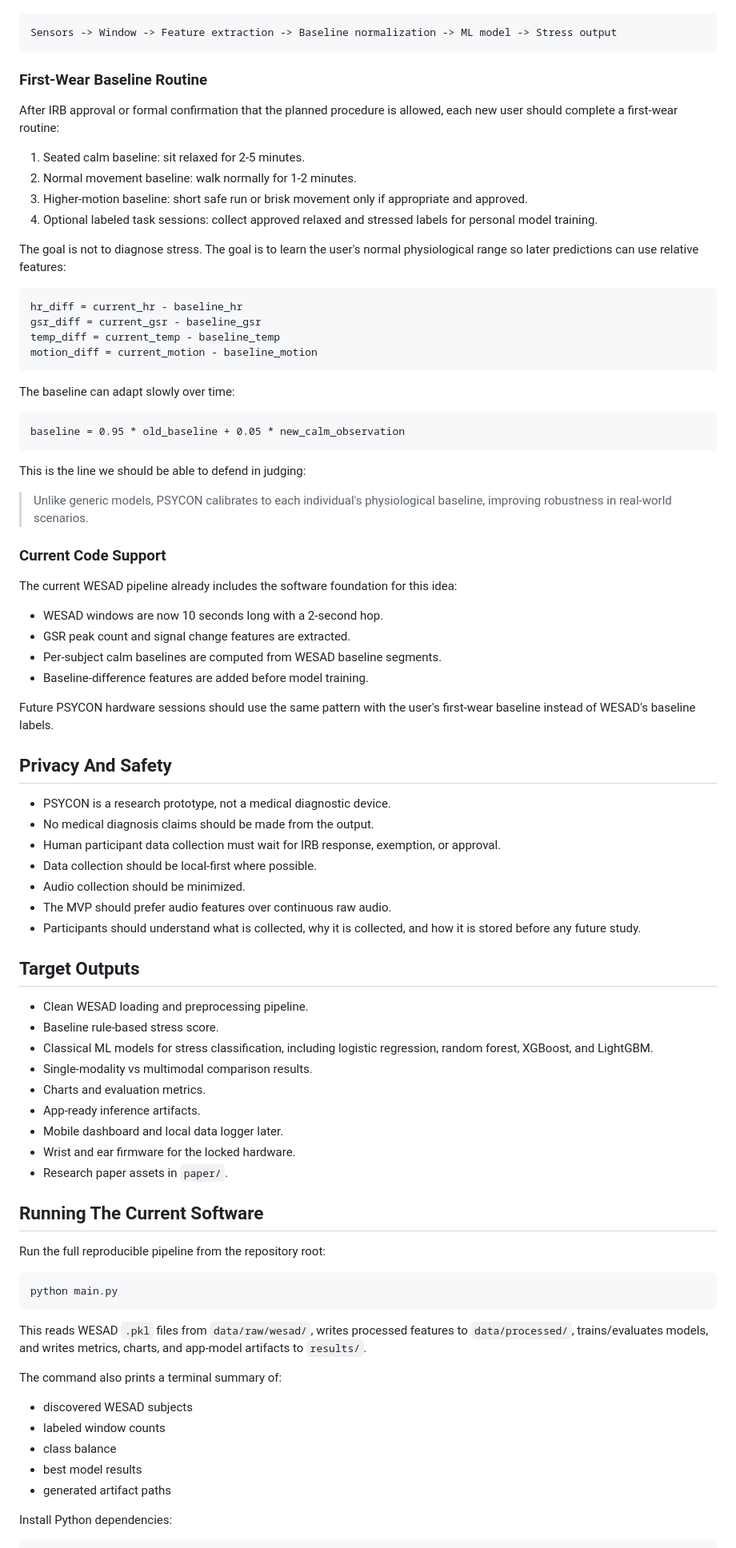
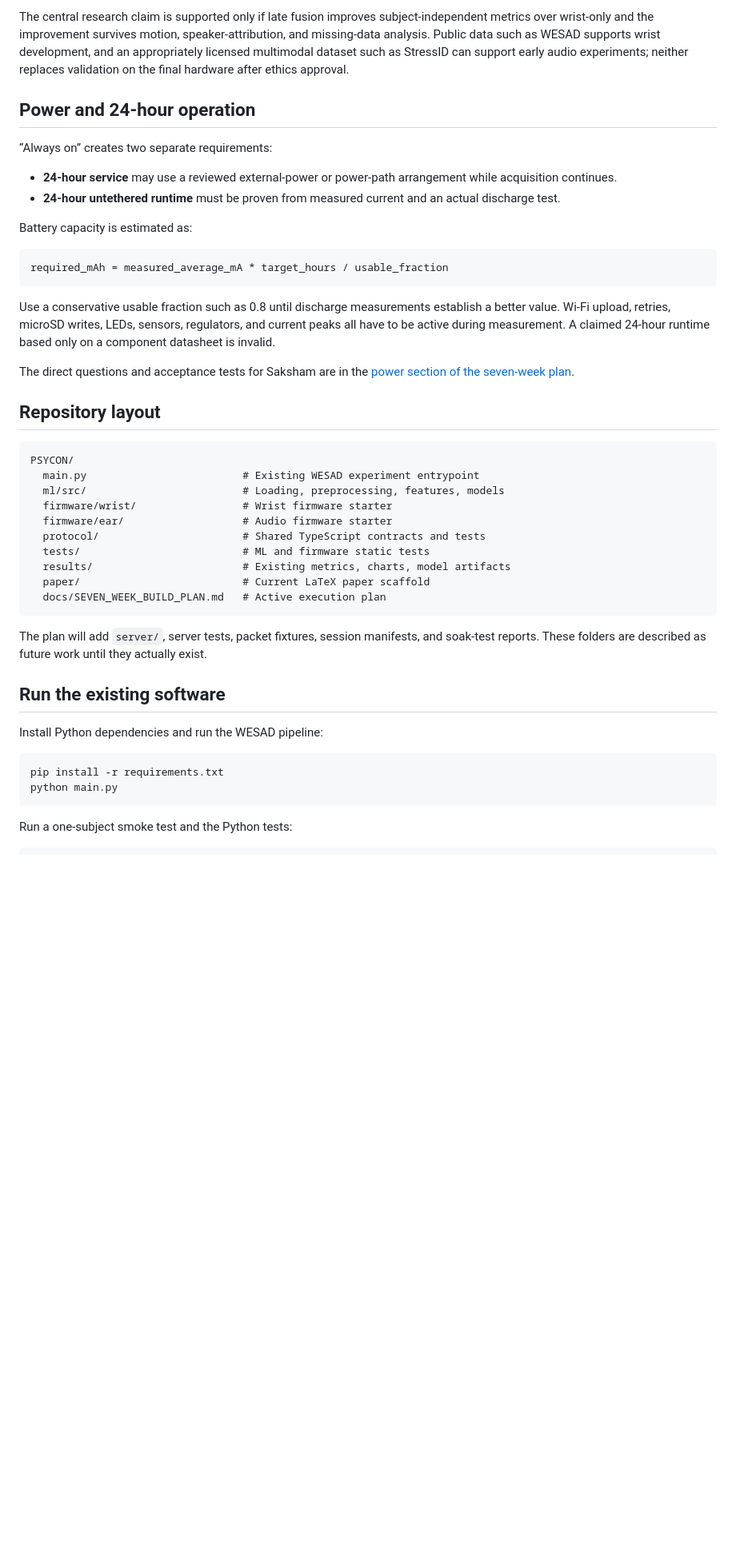
Before and after one commit to ArjunCodess/PSYCON, a Markdown page: README.md, the part around one of its changes. Shown at 80% size. Rendered like a GitHub page; blank space fills up the shorter version.

````diff
--- a/README.md
+++ b/README.md
@@ -262,87 +170,48 @@ The target runtime pipeline is:
+The central research claim is supported only if late fusion improves subject-independent metrics over wrist-only and the improvement survives motion, speaker-attribution, and missing-data analysis. Public data such as WESAD supports wrist development, and an appropriately licensed multimodal dataset such as StressID can support early audio experiments; neither replaces validation on the final hardware after ethics approval.
+
+## Power and 24-hour operation
+
+“Always on” creates two separate requirements:
+
+- **24-hour service** may use a reviewed external-power or power-path arrangement while acquisition continues.
+- **24-hour untethered runtime** must be proven from measured current and an actual discharge test.
+
+Battery capacity is estimated as:
 
 ```text
-Sensors -> Window -> Feature extraction -> Baseline normalization -> ML model -> Stress output
+required_mAh = measured_average_mA * target_hours / usable_fraction
 ```
 
-### First-Wear Baseline Routine
+Use a conservative usable fraction such as 0.8 until discharge measurements establish a better value. Wi-Fi upload, retries, microSD writes, LEDs, sensors, regulators, and current peaks all have to be active during measurement. A claimed 24-hour runtime based only on a component datasheet is invalid.
 
-After IRB approval or formal confirmation that the planned procedure is allowed, each new user should complete a first-wear routine:
+The direct questions and acceptance tests for Saksham are in the [power section of the seven-week plan](docs/SEVEN_WEEK_BUILD_PLAN.md#questions-saksham-must-close).
 
-1. Seated calm baseline: sit relaxed for 2-5 minutes.
-2. Normal movement baseline: walk normally for 1-2 minutes.
-3. Higher-motion baseline: short safe run or brisk movement only if appropriate and approved.
-4. Optional labeled task sessions: collect approved relaxed and stressed labels for personal model training.
-
-The goal is not to diagnose stress. The goal is to learn the user's normal physiological range so later predictions can use relative features:
+## Repository layout
 
 ```text
-hr_diff = current_hr - baseline_hr
-gsr_diff = current_gsr - baseline_gsr
-temp_diff = current_temp - baseline_temp
-motion_diff = current_motion - baseline_motion
+PSYCON/
+  main.py                         # Existing WESAD experiment entrypoint
+  ml/src/                         # Loading, preprocessing, features, models
+  firmware/wrist/                 # Wrist firmware starter
+  firmware/ear/                   # Audio firmware starter
+  protocol/                       # Shared TypeScript contracts and tests
+  tests/                          # ML and firmware static tests
+  results/                        # Existing metrics, charts, model artifacts
+  paper/                          # Current LaTeX paper scaffold
+  docs/SEVEN_WEEK_BUILD_PLAN.md   # Active execution plan
 ```
 
-The baseline can adapt slowly over time:
+The plan will add `server/`, server tests, packet fixtures, session manifests, and soak-test reports. These folders are described as future work until they actually exist.
 
-```text
-baseline = 0.95 * old_baseline + 0.05 * new_calm_observation
-```
+## Run the existing software
 
-This is the line we should be able to defend in judging:
-
-> Unlike generic models, PSYCON calibrates to each individual's physiological baseline, improving robustness in real-world scenarios.
-
-### Current Code Support
-
-The current WESAD pipeline already includes the software foundation for this idea:
-
-- WESAD windows are now 10 seconds long with a 2-second hop.
-- GSR peak count and signal change features are extracted.
-- Per-subject calm baselines are computed from WESAD baseline segments.
-- Baseline-difference features are added before model training.
-
-Future PSYCON hardware sessions should use the same pattern with the user's first-wear baseline instead of WESAD's baseline labels.
-
-## Privacy And Safety
-
-- PSYCON is a research prototype, not a medical diagnostic device.
-- No medical diagnosis claims should be made from the output.
-- Human participant data collection must wait for IRB response, exemption, or approval.
-- Data collection should be local-first where possible.
-- Audio collection should be minimized.
-- The MVP should prefer audio features over continuous raw audio.
-- Participants should understand what is collected, why it is collected, and how it is stored before any future study.
-
-## Target Outputs
-
-- Clean WESAD loading and preprocessing pipeline.
-- Baseline rule-based stress score.
-- Classical ML models for stress classification, including logistic regression, random forest, XGBoost, and LightGBM.
-- Single-modality vs multimodal comparison results.
-- Charts and evaluation metrics.
-- App-ready inference artifacts.
-- Mobile dashboard and local data logger later.
-- Wrist and ear firmware for the locked hardware.
-- Research paper assets in `paper/`.
-
-## Running The Current Software
-
-Run the full reproducible pipeline from the repository root:
+Install Python dependencies and run the WESAD pipeline:
 
 ```powershell
+pip install -r requirements.txt
 python main.py
 ```
 
-This reads WESAD `.pkl` files from `data/raw/wesad/`, writes processed features to `data/processed/`, trains/evaluates models, and writes metrics, charts, and app-model artifacts to `results/`.
-
-The command also prints a terminal summary of:
-
-- discovered WESAD subjects
-- labeled window counts
-- class balance
-- best model results
-- generated artifact paths
-
-Install Python dependencies:
+Run a one-subject smoke test and the Python tests:
 
 ```powershell
````
Also changed, not shown: other parts of README.md (+139 -238 lines).
